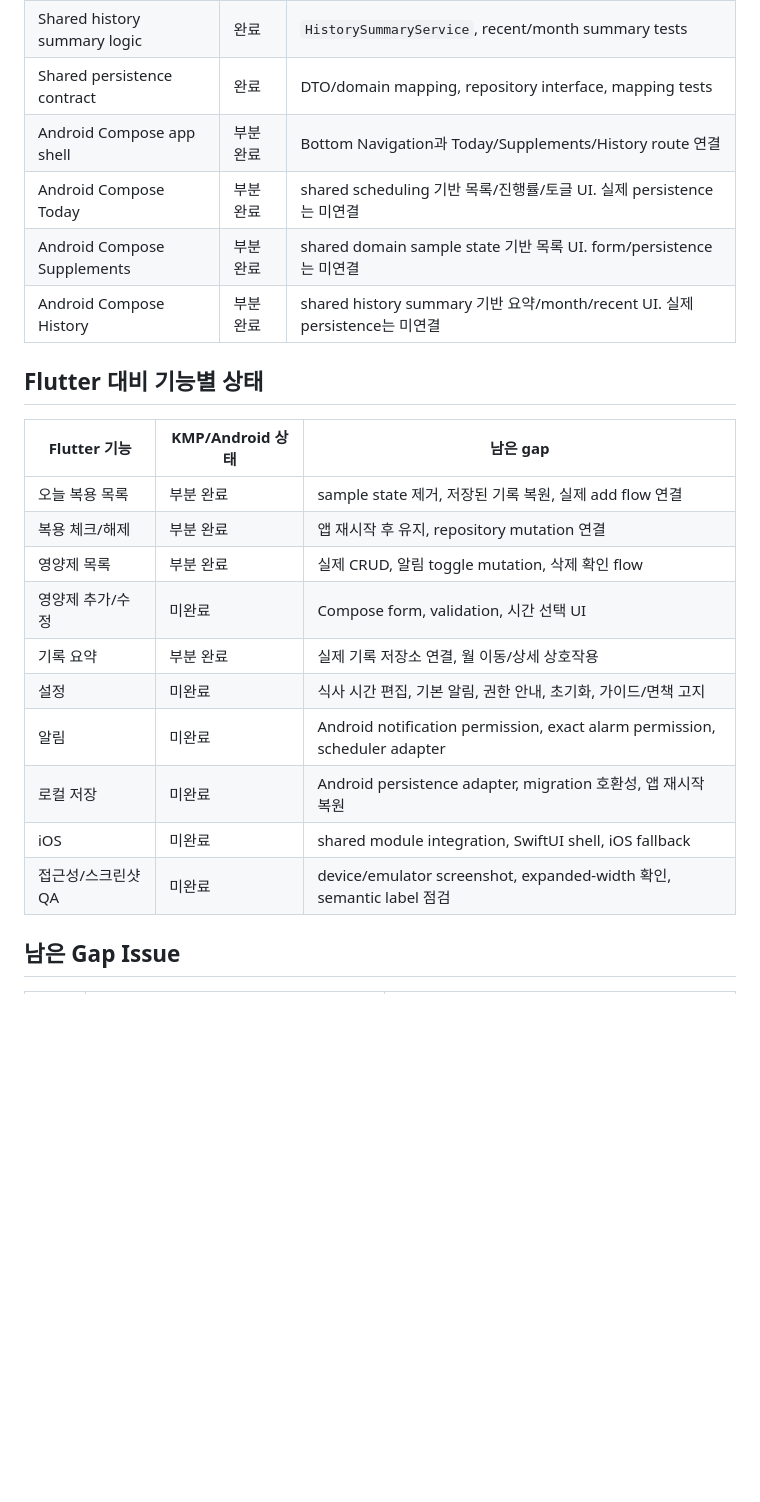
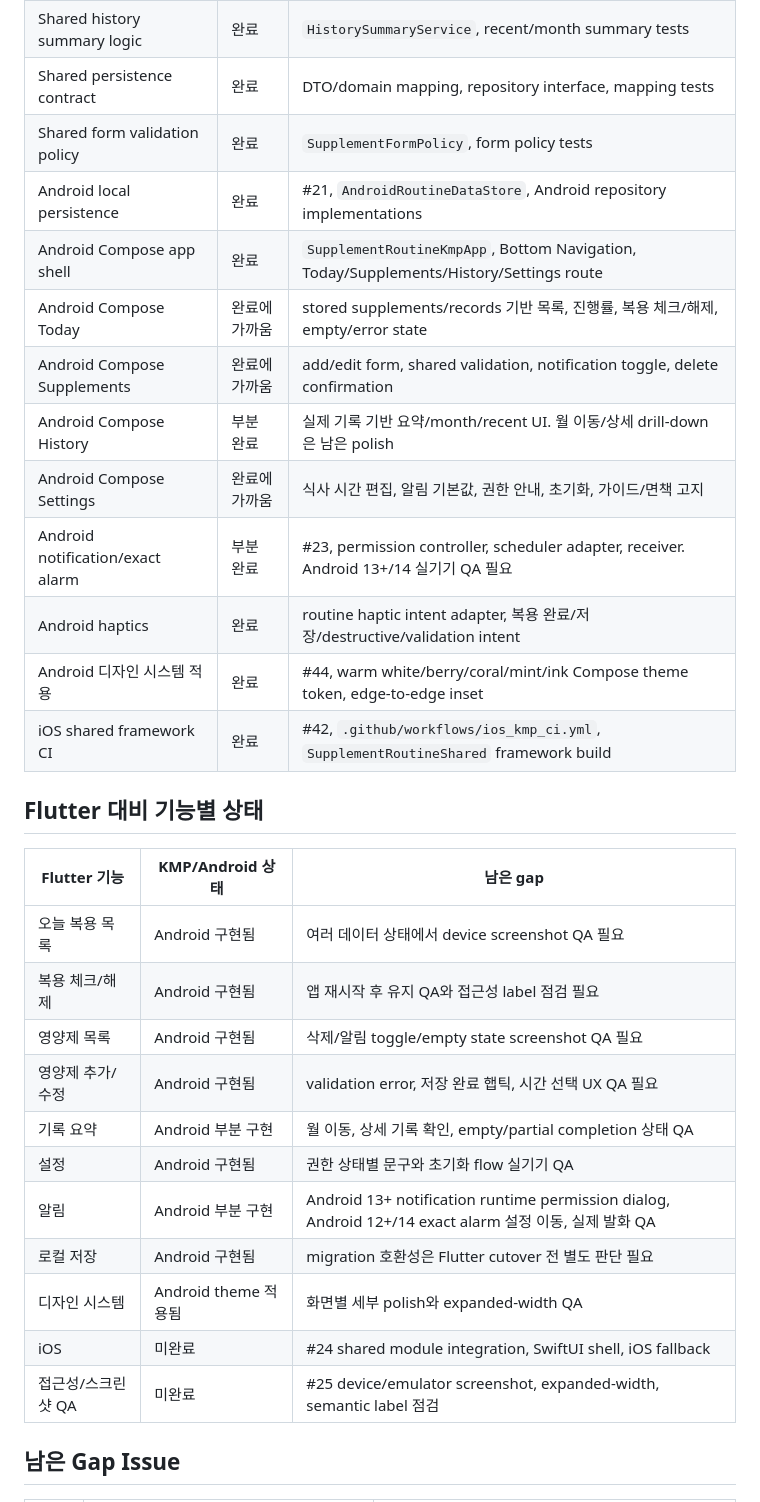
Before and after one commit to Jiyeong-kor/supplement_routine, a Markdown page: docs/kmp_parity_check.md, the part around one of its changes. Rendered like a GitHub page; blank space fills up the shorter version.

```diff
--- a/docs/kmp_parity_check.md
+++ b/docs/kmp_parity_check.md
@@ -26,25 +25,33 @@
 | Shared scheduling logic | 완료 | `SchedulingService`, `TimeUtils`, shared tests |
 | Shared history summary logic | 완료 | `HistorySummaryService`, recent/month summary tests |
 | Shared persistence contract | 완료 | DTO/domain mapping, repository interface, mapping tests |
-| Android Compose app shell | 부분 완료 | Bottom Navigation과 Today/Supplements/History route 연결 |
-| Android Compose Today | 부분 완료 | shared scheduling 기반 목록/진행률/토글 UI. 실제 persistence는 미연결 |
-| Android Compose Supplements | 부분 완료 | shared domain sample state 기반 목록 UI. form/persistence는 미연결 |
-| Android Compose History | 부분 완료 | shared history summary 기반 요약/month/recent UI. 실제 persistence는 미연결 |
+| Shared form validation policy | 완료 | `SupplementFormPolicy`, form policy tests |
+| Android local persistence | 완료 | #21, `AndroidRoutineDataStore`, Android repository implementations |
+| Android Compose app shell | 완료 | `SupplementRoutineKmpApp`, Bottom Navigation, Today/Supplements/History/Settings route |
+| Android Compose Today | 완료에 가까움 | stored supplements/records 기반 목록, 진행률, 복용 체크/해제, empty/error state |
+| Android Compose Supplements | 완료에 가까움 | add/edit form, shared validation, notification toggle, delete confirmation |
+| Android Compose History | 부분 완료 | 실제 기록 기반 요약/month/recent UI. 월 이동/상세 drill-down은 남은 polish |
+| Android Compose Settings | 완료에 가까움 | 식사 시간 편집, 알림 기본값, 권한 안내, 초기화, 가이드/면책 고지 |
+| Android notification/exact alarm | 부분 완료 | #23, permission controller, scheduler adapter, receiver. Android 13+/14 실기기 QA 필요 |
+| Android haptics | 완료 | routine haptic intent adapter, 복용 완료/저장/destructive/validation intent |
+| Android 디자인 시스템 적용 | 완료 | #44, warm white/berry/coral/mint/ink Compose theme token, edge-to-edge inset |
+| iOS shared framework CI | 완료 | #42, `.github/workflows/ios_kmp_ci.yml`, `SupplementRoutineShared` framework build |
 
 ## Flutter 대비 기능별 상태
 
 | Flutter 기능 | KMP/Android 상태 | 남은 gap |
 | --- | --- | --- |
-| 오늘 복용 목록 | 부분 완료 | sample state 제거, 저장된 기록 복원, 실제 add flow 연결 |
-| 복용 체크/해제 | 부분 완료 | 앱 재시작 후 유지, repository mutation 연결 |
-| 영양제 목록 | 부분 완료 | 실제 CRUD, 알림 toggle mutation, 삭제 확인 flow |
-| 영양제 추가/수정 | 미완료 | Compose form, validation, 시간 선택 UI |
-| 기록 요약 | 부분 완료 | 실제 기록 저장소 연결, 월 이동/상세 상호작용 |
-| 설정 | 미완료 | 식사 시간 편집, 기본 알림, 권한 안내, 초기화, 가이드/면책 고지 |
-| 알림 | 미완료 | Android notification permission, exact alarm permission, scheduler adapter |
-| 로컬 저장 | 미완료 | Android persistence adapter, migration 호환성, 앱 재시작 복원 |
-| iOS | 미완료 | shared module integration, SwiftUI shell, iOS fallback |
-| 접근성/스크린샷 QA | 미완료 | device/emulator screenshot, expanded-width 확인, semantic label 점검 |
+| 오늘 복용 목록 | Android 구현됨 | 여러 데이터 상태에서 device screenshot QA 필요 |
+| 복용 체크/해제 | Android 구현됨 | 앱 재시작 후 유지 QA와 접근성 label 점검 필요 |
+| 영양제 목록 | Android 구현됨 | 삭제/알림 toggle/empty state screenshot QA 필요 |
+| 영양제 추가/수정 | Android 구현됨 | validation error, 저장 완료 햅틱, 시간 선택 UX QA 필요 |
+| 기록 요약 | Android 부분 구현 | 월 이동, 상세 기록 확인, empty/partial completion 상태 QA |
+| 설정 | Android 구현됨 | 권한 상태별 문구와 초기화 flow 실기기 QA |
+| 알림 | Android 부분 구현 | Android 13+ notification runtime permission dialog, Android 12+/14 exact alarm 설정 이동, 실제 발화 QA |
+| 로컬 저장 | Android 구현됨 | migration 호환성은 Flutter cutover 전 별도 판단 필요 |
+| 디자인 시스템 | Android theme 적용됨 | 화면별 세부 polish와 expanded-width QA |
+| iOS | 미완료 | #24 shared module integration, SwiftUI shell, iOS fallback |
+| 접근성/스크린샷 QA | 미완료 | #25 device/emulator screenshot, expanded-width, semantic label 점검 |
 
 ## 남은 Gap Issue
 
```
Also changed, not shown: other parts of docs/kmp_parity_check.md (+31 -21 lines), docs/tech_stack.md (+15 -12 lines).
